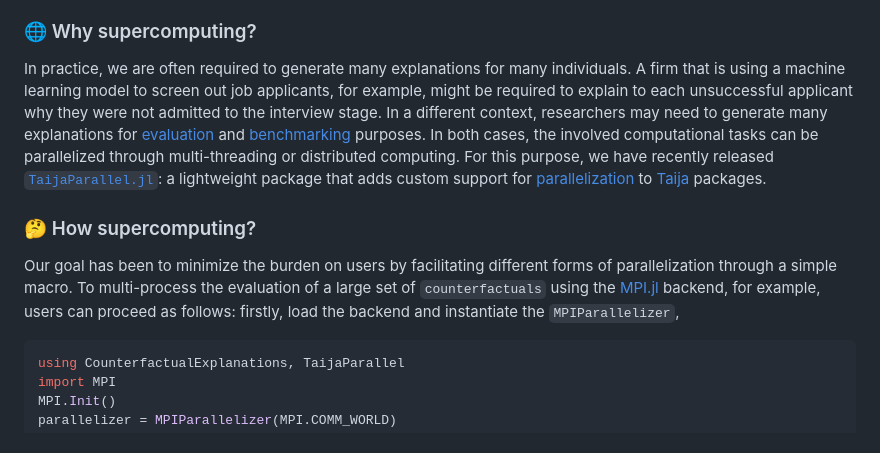
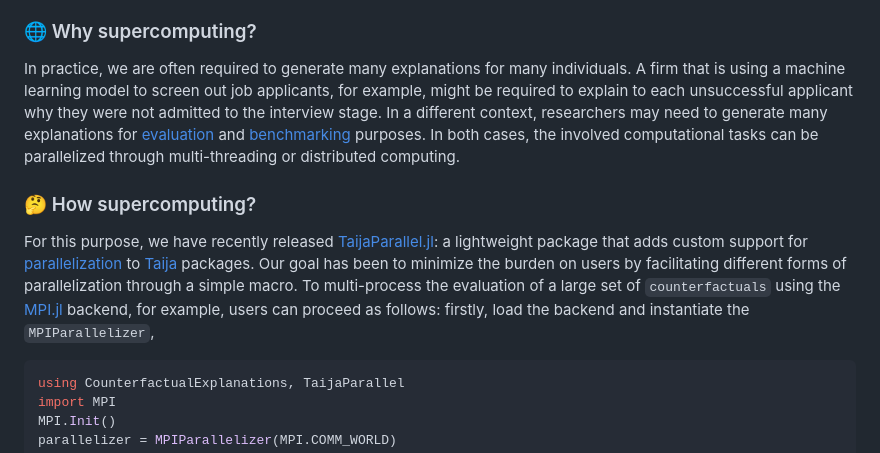
Before and after one commit to JuliaTrustworthyAI/TaijaParallel.jl, a Markdown page: dev/jcon/proposal.md, the part around the change. GitHub-like rendering.

Commit message:
proposal

````diff
--- a/dev/jcon/proposal.md
+++ b/dev/jcon/proposal.md
@@ -8,11 +8,11 @@ In the wake of recent rapid advances in artificial intelligence (AI), it is more
 
 ### 🌐 Why supercomputing?
 
-In practice, we are often required to generate many explanations for many individuals. A firm that is using a machine learning model to screen out job applicants, for example, might be required to explain to each unsuccessful applicant why they were not admitted to the interview stage. In a different context, researchers may need to generate many explanations for [evaluation](https://juliatrustworthyai.github.io/CounterfactualExplanations.jl/stable/tutorials/evaluation/) and [benchmarking](https://juliatrustworthyai.github.io/CounterfactualExplanations.jl/stable/tutorials/benchmarking/) purposes. In both cases, the involved computational tasks can be parallelized through multi-threading or distributed computing. For this purpose, we have recently released [`TaijaParallel.jl`](https://github.com/JuliaTrustworthyAI/TaijaParallel.jl): a lightweight package that adds custom support for [parallelization](https://juliatrustworthyai.github.io/CounterfactualExplanations.jl/stable/tutorials/parallelization/) to [Taija](https://github.com/JuliaTrustworthyAI) packages.
+In practice, we are often required to generate many explanations for many individuals. A firm that is using a machine learning model to screen out job applicants, for example, might be required to explain to each unsuccessful applicant why they were not admitted to the interview stage. In a different context, researchers may need to generate many explanations for [evaluation](https://juliatrustworthyai.github.io/CounterfactualExplanations.jl/stable/tutorials/evaluation/) and [benchmarking](https://juliatrustworthyai.github.io/CounterfactualExplanations.jl/stable/tutorials/benchmarking/) purposes. In both cases, the involved computational tasks can be parallelized through multi-threading or distributed computing.
 
 ### 🤔 How supercomputing?
 
-Our goal has been to minimize the burden on users by facilitating different forms of parallelization through a simple macro. To multi-process the evaluation of a large set of `counterfactuals` using the [MPI.jl](https://juliaparallel.org/MPI.jl/latest/) backend, for example, users can proceed as follows: firstly, load the backend and instantiate the `MPIParallelizer`,
+For this purpose, we have recently released [TaijaParallel.jl](https://github.com/JuliaTrustworthyAI/TaijaParallel.jl): a lightweight package that adds custom support for [parallelization](https://juliatrustworthyai.github.io/CounterfactualExplanations.jl/stable/tutorials/parallelization/) to [Taija](https://github.com/JuliaTrustworthyAI) packages. Our goal has been to minimize the burden on users by facilitating different forms of parallelization through a simple macro. To multi-process the evaluation of a large set of `counterfactuals` using the [MPI.jl](https://juliaparallel.org/MPI.jl/latest/) backend, for example, users can proceed as follows: firstly, load the backend and instantiate the `MPIParallelizer`,
 
 ```julia
 using CounterfactualExplanations, TaijaParallel
````
